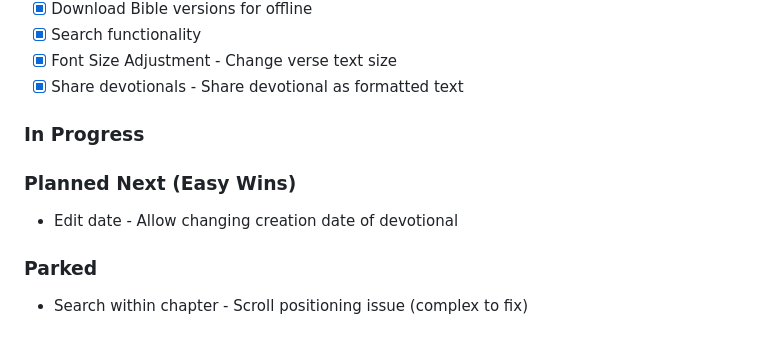
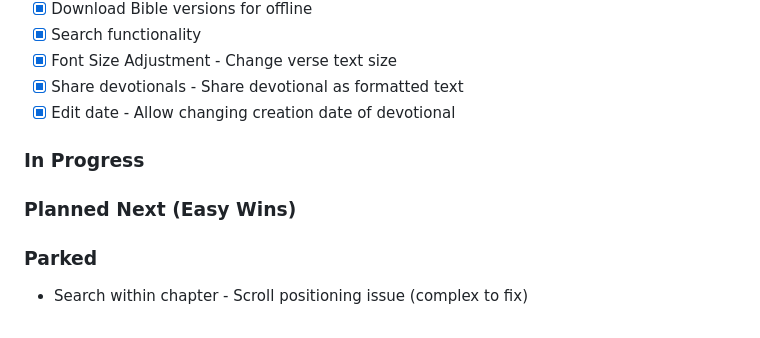
Before and after one commit to eydamson-dev/hazon, a Markdown page: AGENTS.md, the part around the change. Rendered like a GitHub page.

Commit message:
Update AGENTS.md - mark Edit date as completed

```diff
--- a/AGENTS.md
+++ b/AGENTS.md
@@ -211,11 +211,11 @@ git push -u origin feature/my-feature
 - [x] Search functionality
 - [x] Font Size Adjustment - Change verse text size
 - [x] Share devotionals - Share devotional as formatted text
+- [x] Edit date - Allow changing creation date of devotional
 
 ### In Progress
 
 ### Planned Next (Easy Wins)
-- Edit date - Allow changing creation date of devotional
 
 ### Parked
 - Search within chapter - Scroll positioning issue (complex to fix)
```
